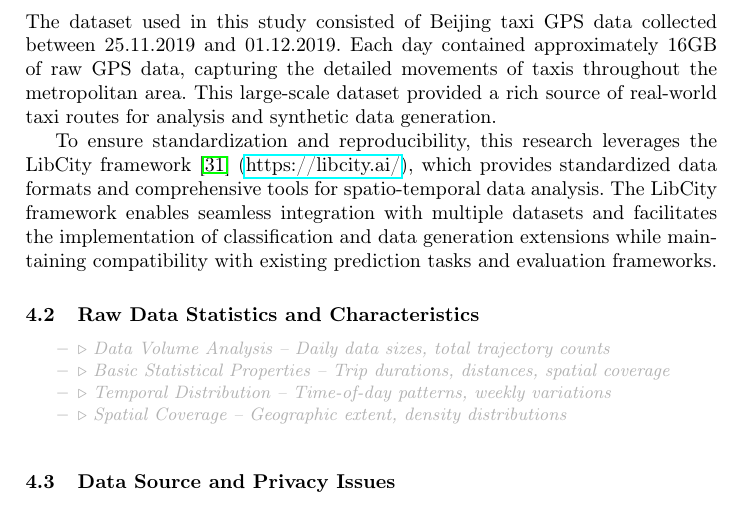
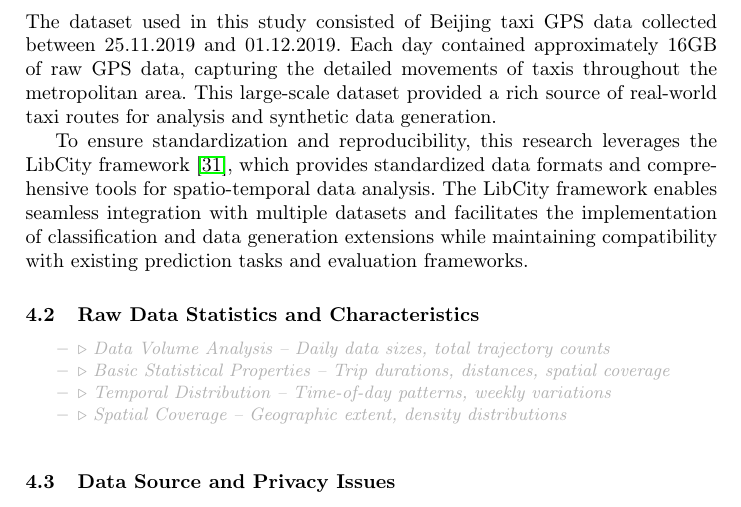
Before and after one commit to matercomus/Matt-K-MSc-AI-Thesis, a LaTeX thesis (main.tex): part of page 15 of 21, cut so that both start at the same text. Compiled offline with pdfLaTeX.

Commit message:
removed libcity url

```diff
--- a/main.tex
+++ b/main.tex
@@ -336,7 +336,7 @@ This integrated approach creates a research contribution that extends beyond ind
 
 The dataset used in this study consisted of Beijing taxi GPS data collected between 25.11.2019 and 01.12.2019. Each day contained approximately 16GB of raw GPS data, capturing the detailed movements of taxis throughout the metropolitan area. This large-scale dataset provided a rich source of real-world taxi routes for analysis and synthetic data generation.
 
-To ensure standardization and reproducibility, this research leverages the LibCity framework~\cite{libcitylong} (\url{https://libcity.ai/}), which provides standardized data formats and comprehensive tools for spatio-temporal data analysis. The LibCity framework enables seamless integration with multiple datasets and facilitates the implementation of classification and data generation extensions while maintaining compatibility with existing prediction tasks and evaluation frameworks.
+To ensure standardization and reproducibility, this research leverages the LibCity framework~\cite{libcitylong}, which provides standardized data formats and comprehensive tools for spatio-temporal data analysis. The LibCity framework enables seamless integration with multiple datasets and facilitates the implementation of classification and data generation extensions while maintaining compatibility with existing prediction tasks and evaluation frameworks.
 
 \subsection{Raw Data Statistics and Characteristics}
 \label{sec:raw-data}
```
Also changed, not shown: main.pdf.
